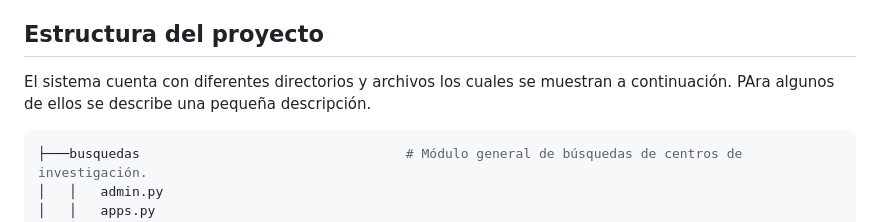
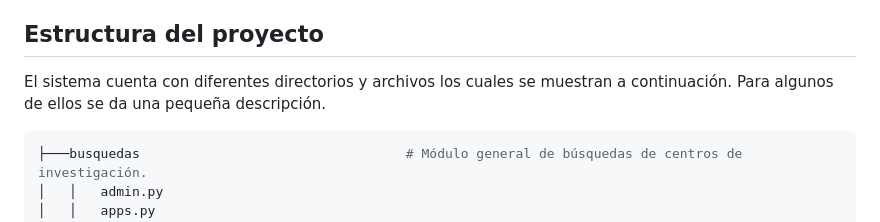
Before and after one commit to jorged314159/SistemaGeolocalizacion, a Markdown page: README.md, the part around the change. Drawn GitHub-style.

````diff
--- a/README.md
+++ b/README.md
@@ -4,7 +4,7 @@ dentro del estado de Zacatecas.
 
 ## Estructura del proyecto
 El sistema cuenta con diferentes directorios y archivos los cuales se muestran a continuación.
-PAra algunos de ellos se describe una pequeña descripción.
+Para algunos de ellos se da una pequeña descripción.
 ```bash
 ├───busquedas                                  # Módulo general de búsquedas de centros de investigación.
 │   │   admin.py
````
